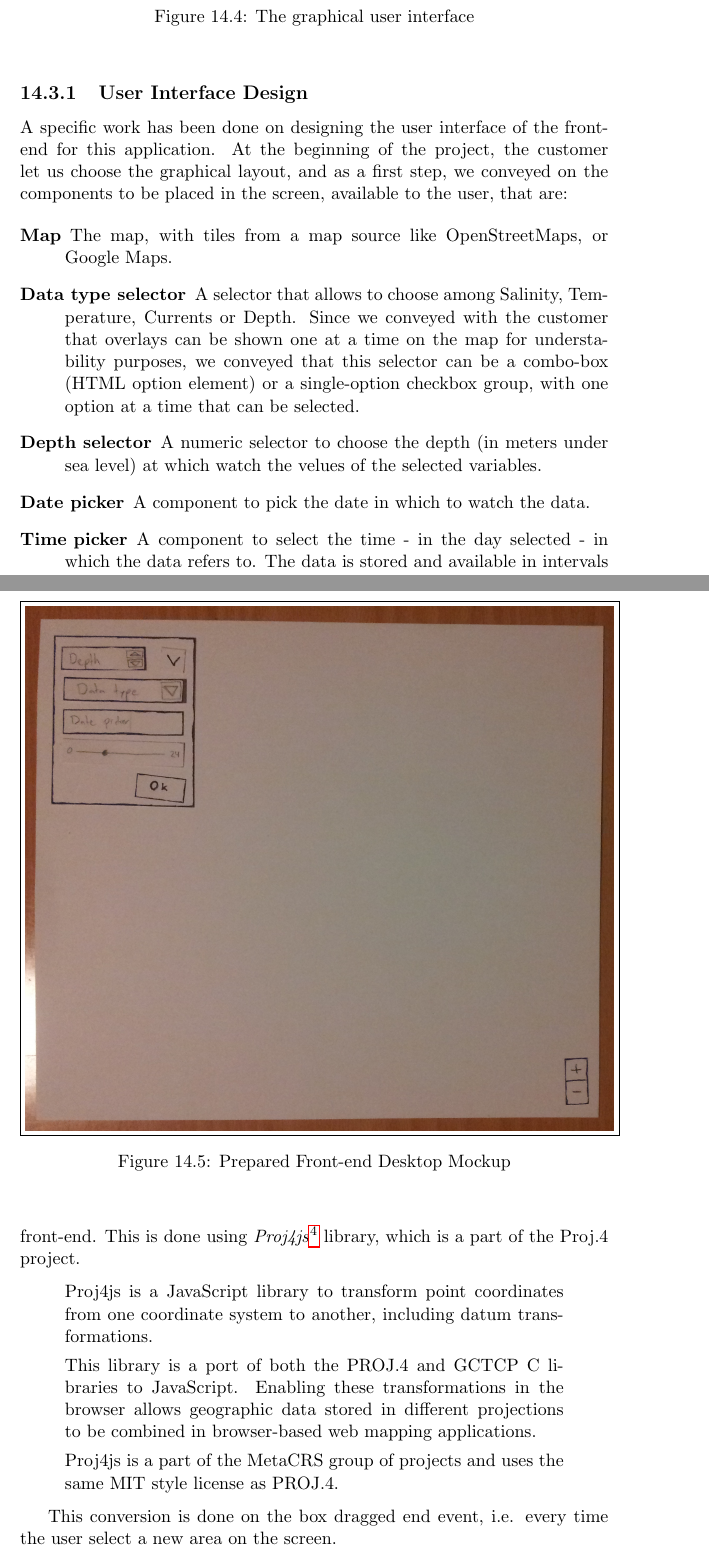
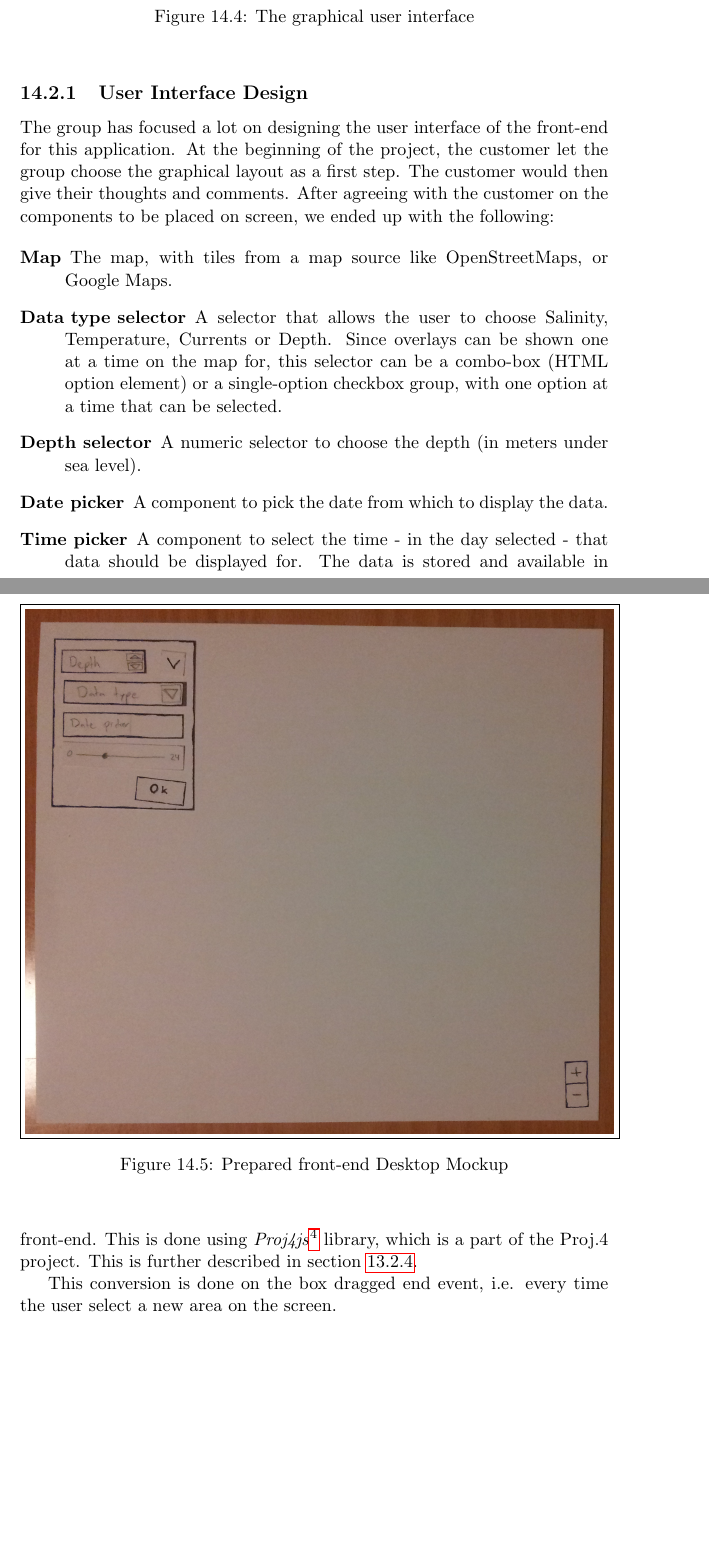
Before and after one commit to kproj6/report, a LaTeX thesis (report.tex): two parts of pages 117 and 119 of 169, joined at a grey line, cut so that both start at the same text, the shorter picture padded with empty space. Compiled offline with pdfLaTeX.

Commit message:
Red thread until Further work

```diff
--- a/report.tex
+++ b/report.tex
@@ -2625,14 +2625,13 @@ The main job of a \gls{GUI} is to make the user able to interact with the applic
 Querying the \gls{back-end} is done by means of it's REST \gls{API}. This is done by taking the validated user input and building a query \gls{URL} from it. When the \gls{back-end} receives the input it processes it and responds with the relevant data, usually an image. The data response is then displayed in the \gls{GUI}, usually on the map at the user-defined coordinates.
 
 \subsection{User Interface Design}
-A specific work has been done on designing the user interface of the front-end for this application.
-At the beginning of the project, the customer let us choose the graphical layout, and as a first step, we conveyed on the components to be placed in the screen, available to the user, that are:
+The group has focused a lot on designing the user interface of the front-end for this application.
+At the beginning of the project, the customer let the group choose the graphical layout as a first step. The customer would then give their thoughts and comments. After agreeing with the customer on the components to be placed on screen, we ended up with the following:
 
 \begin{description}
 \item[Map] The map, with tiles from a map source like OpenStreetMaps, or Google Maps.
-\item[Data type selector] A selector that allows to choose among Salinity, Temperature, Currents or Depth. Since we conveyed with the customer that overlays can be shown one at a time on the map for understability purposes, we conveyed that this selector can be a combo-box (HTML option element) or a single-option checkbox group, with one option at a time that can be selected.
-\item[Depth selector] A numeric selector to choose the depth (in meters under sea level) at which watch the velues of the selected variables.
-\item[Date picker] A component to pick the date in which to watch the data.
-\item[Time picker] A component to select the time - in the day selected - in which the data refers to. The data is stored and available in intervals of one hour, therefore the boundaries of the time selector should be 00.00, 01.00, 02.00, ...., 23.00.
-\item[Area selector] There should be the possibility for the user to select an area. This can be done directly clicking and dragging on the map, with a drag box, or by directly pasting coordinates in two text-boxes (one for the
-\item[Submit button] A button in order to actually perform the request to the back-end, with all the parameters set by the user, and display the data.
+\item[Data type selector] A selector that allows the user to choose Salinity, Temperature, Currents or Depth. Since overlays can be shown one at a time on the map for, this selector can be a combo-box (HTML option element) or a single-option checkbox group, with one option at a time that can be selected.
+\item[Depth selector] A numeric selector to choose the depth (in meters under sea level).
+\item[Date picker] A component to pick the date from which to display the data.
+\item[Time picker] A component to select the time - in the day selected - that data should be displayed for. The data is stored and available in intervals of one hour, therefore the boundaries of the time selector should be 00.00, 01.00, 02.00, ...., 23.00.
+\item[Area selector] There should be the possibility for the user to select an area. This can be done directly by clicking and dragging on the map with a drag box, or by directly pasting coordinates in two text-boxes.
@@ -2643,7 +2655,7 @@ At the beginning of the project, the customer let us choose the graphical layout
 \begin{figure}[h]
 \begin{center}
 \fbox{\includegraphics[width=\textwidth]{img/frontend-mockup.jpg}}
-\caption{Prepared Front-end Desktop Mockup}
+\caption{Prepared front-end Desktop Mockup}
 \label{fig:FrontendMockup}
 \end{center}
 \end{figure}
@@ -2667,12 +2666,5 @@ The URL request to the back-end, instead, requires coordinates to be expressed i
 Therefore a conversion between these two projections is required by the front-end.
-This is done using \textit{Proj4js}\footnote{http://trac.osgeo.org/proj4js/} library, which is a part of the Proj.4 project.
-\begin{quote}
-Proj4js is a JavaScript library to transform point coordinates from one coordinate system to another, including datum transformations.
-
-This library is a port of both the  PROJ.4 and  GCTCP C libraries to JavaScript. Enabling these transformations in the browser allows geographic data stored in different projections to be combined in browser-based web mapping applications.
-
-Proj4js is a part of the  MetaCRS group of projects and uses the same MIT style license as PROJ.4.
-\end{quote}
+This is done using \textit{Proj4js}\footnote{http://trac.osgeo.org/proj4js/} library, which is a part of the Proj.4 project. This is further described in section \ref{subsec:DynamicProj}.
 
 This conversion is done on the box dragged end event, i.e. every time the user select a new area on the screen.
 
```
Also changed, not shown: report.tex (50 more changed lines).
